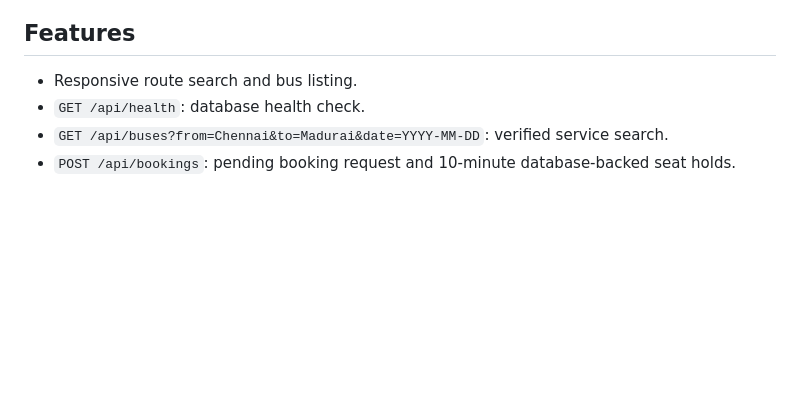
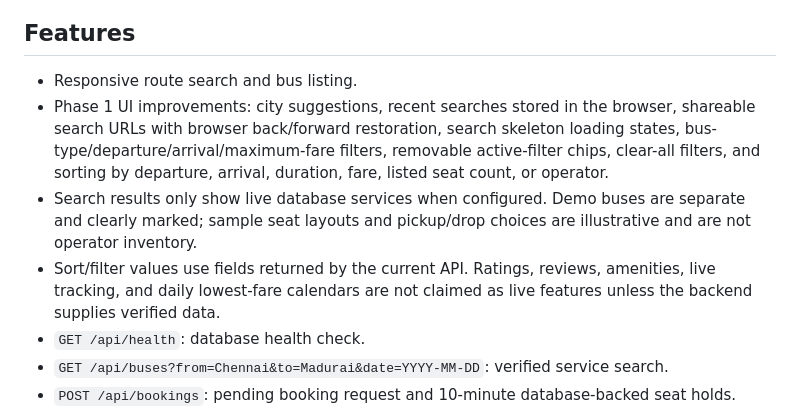
Before and after one commit to hrkartstore-max/hepra-bus-travel, a Markdown page: README.md, the part around the change. Drawn GitHub-style; blank space fills up the shorter version.

Commit message:
Document Phase 1 search experience updates

```diff
--- a/README.md
+++ b/README.md
@@ -5,6 +5,9 @@ Responsive bus-search and booking-request prototype with Vercel serverless APIs,
 ## Features
 
 - Responsive route search and bus listing.
+- Phase 1 UI improvements: city suggestions, recent searches stored in the browser, shareable search URLs with browser back/forward restoration, search skeleton loading states, bus-type/departure/arrival/maximum-fare filters, removable active-filter chips, clear-all filters, and sorting by departure, arrival, duration, fare, listed seat count, or operator.
+- Search results only show live database services when configured. Demo buses are separate and clearly marked; sample seat layouts and pickup/drop choices are illustrative and are not operator inventory.
+- Sort/filter values use fields returned by the current API. Ratings, reviews, amenities, live tracking, and daily lowest-fare calendars are not claimed as live features unless the backend supplies verified data.
 - `GET /api/health`: database health check.
 - `GET /api/buses?from=Chennai&to=Madurai&date=YYYY-MM-DD`: verified service search.
 - `POST /api/bookings`: pending booking request and 10-minute database-backed seat holds.
```
